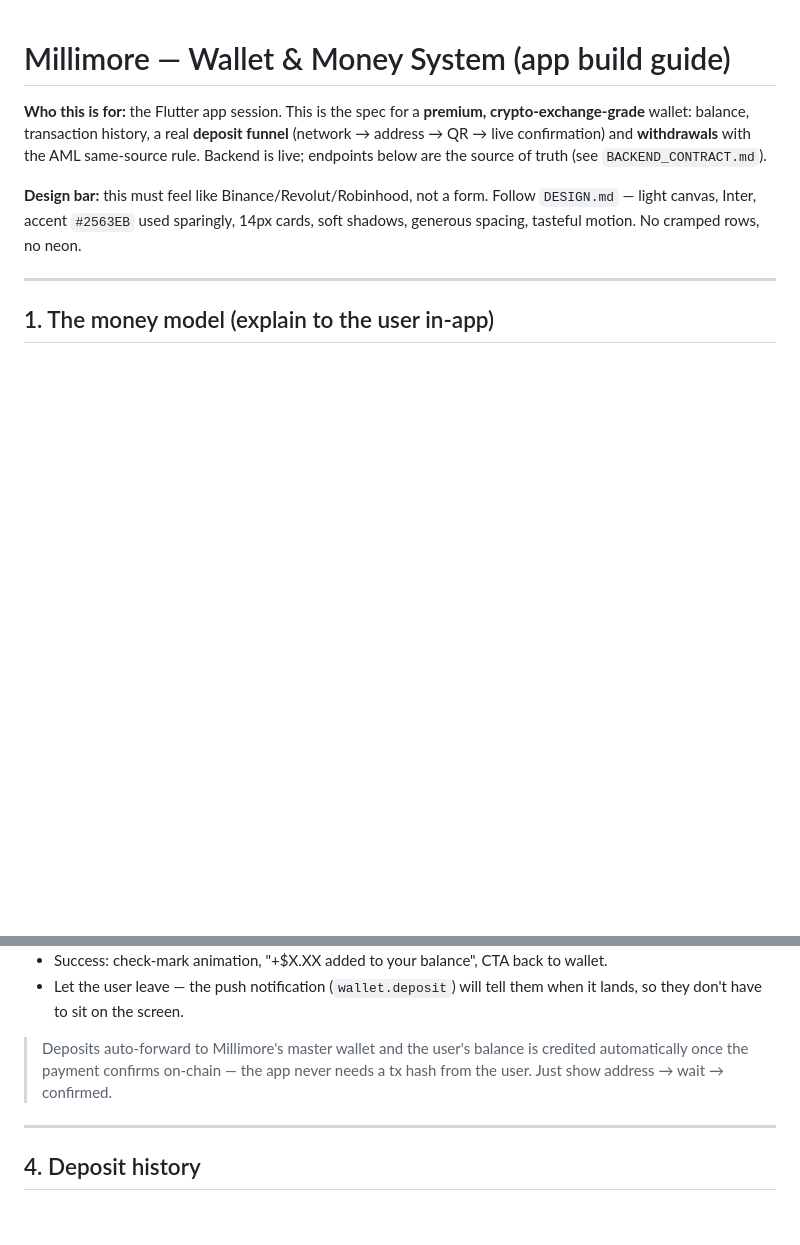
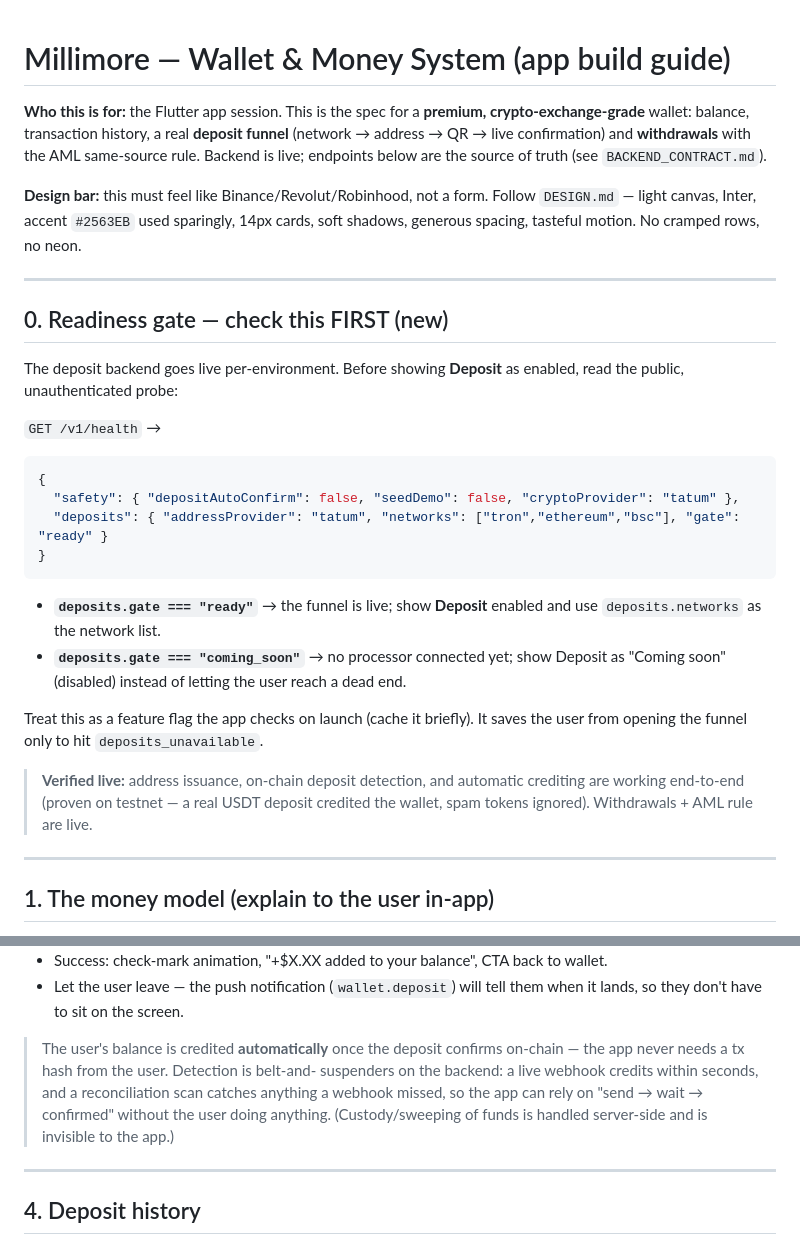
Before and after one commit to shazerlone/tv_license_app, a Markdown page: docs/APP_WALLET_GUIDE.md, 2 parts joined by grey strips. GitHub-like rendering; blank space fills up the shorter version.

Commit message:
docs(app): wallet guide — add /health readiness gate, correct crediting note
Front-end should gate the Deposit funnel on GET /health deposits.gate
("ready"/"coming_soon") and use deposits.networks as the network list,
rather than discovering unavailability only after opening the funnel.
Correct the crediting note to describe the real (webhook + reconciliation)
detection and drop the premature auto-sweep claim.

Co-Authored-By: Claude Opus 4.8 <noreply@anthropic.com>
Claude-Session: https://claude.ai/code/session_018m1dr2qztyxjp5sRUEuzJw

````diff
--- a/docs/APP_WALLET_GUIDE.md
+++ b/docs/APP_WALLET_GUIDE.md
@@ -9,6 +9,32 @@ truth (see `BACKEND_CONTRACT.md`).
 **Design bar:** this must feel like Binance/Revolut/Robinhood, not a form. Follow
 `DESIGN.md` — light canvas, Inter, accent `#2563EB` used sparingly, 14px cards,
 soft shadows, generous spacing, tasteful motion. No cramped rows, no neon.
+
+---
+
+## 0. Readiness gate — check this FIRST (new)
+
+The deposit backend goes live per-environment. Before showing **Deposit** as
+enabled, read the public, unauthenticated probe:
+
+`GET /v1/health` →
+```json
+{
+  "safety": { "depositAutoConfirm": false, "seedDemo": false, "cryptoProvider": "tatum" },
+  "deposits": { "addressProvider": "tatum", "networks": ["tron","ethereum","bsc"], "gate": "ready" }
+}
+```
+- **`deposits.gate === "ready"`** → the funnel is live; show **Deposit** enabled and
+  use `deposits.networks` as the network list.
+- **`deposits.gate === "coming_soon"`** → no processor connected yet; show Deposit as
+  "Coming soon" (disabled) instead of letting the user reach a dead end.
+
+Treat this as a feature flag the app checks on launch (cache it briefly). It saves
+the user from opening the funnel only to hit `deposits_unavailable`.
+
+> **Verified live:** address issuance, on-chain deposit detection, and automatic
+> crediting are working end-to-end (proven on testnet — a real USDT deposit
+> credited the wallet, spam tokens ignored). Withdrawals + AML rule are live.
 
 ---
 
@@ -79,9 +105,12 @@ After the user says "I've sent it" (or immediately), show a **live pending state
 - Let the user leave — the push notification (`wallet.deposit`) will tell them when
   it lands, so they don't have to sit on the screen.
 
-> Deposits auto-forward to Millimore's master wallet and the user's balance is
-> credited automatically once the payment confirms on-chain — the app never needs
-> a tx hash from the user. Just show address → wait → confirmed.
+> The user's balance is credited **automatically** once the deposit confirms
+> on-chain — the app never needs a tx hash from the user. Detection is belt-and-
+> suspenders on the backend: a live webhook credits within seconds, and a
+> reconciliation scan catches anything a webhook missed, so the app can rely on
+> "send → wait → confirmed" without the user doing anything. (Custody/sweeping of
+> funds is handled server-side and is invisible to the app.)
 
 ---
 
````
